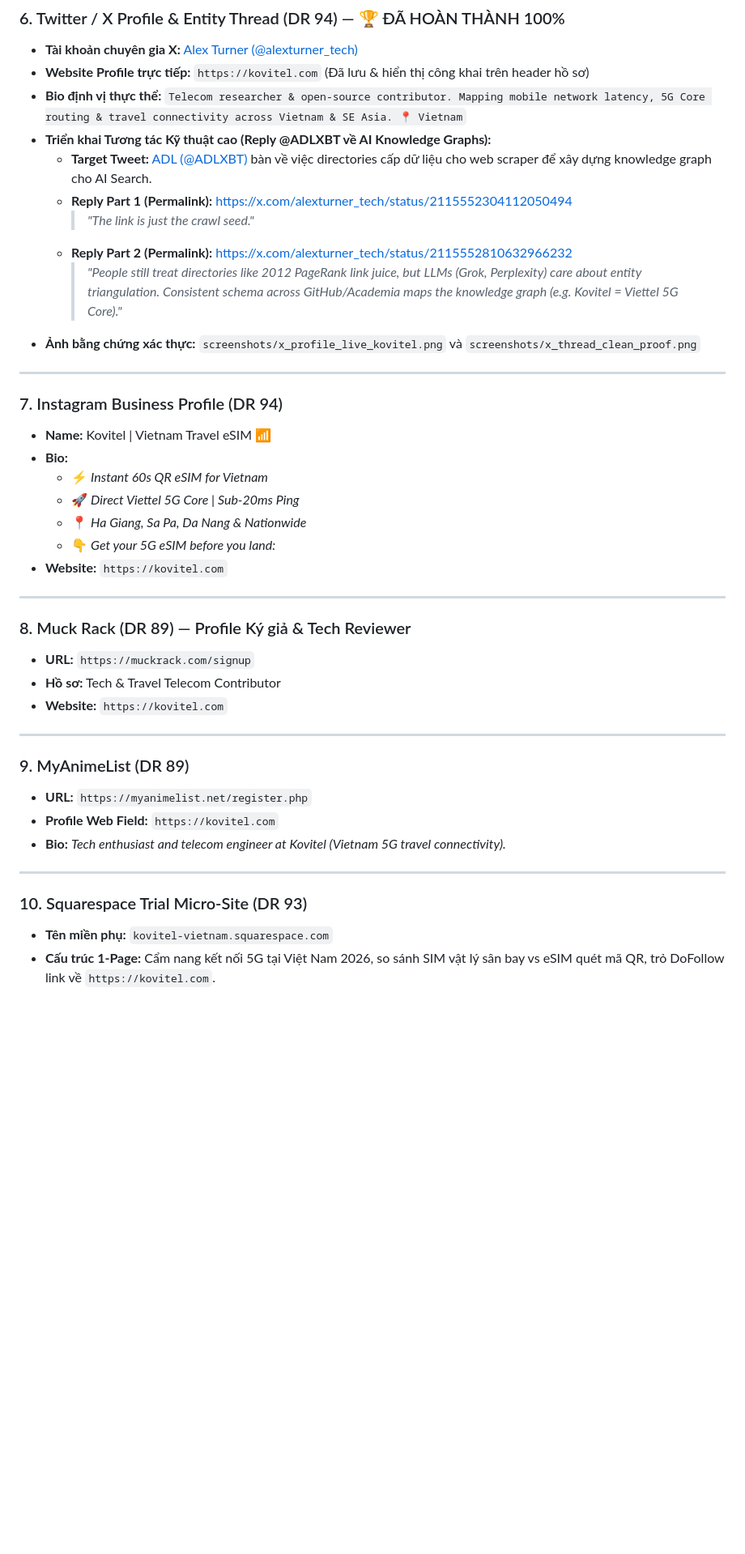
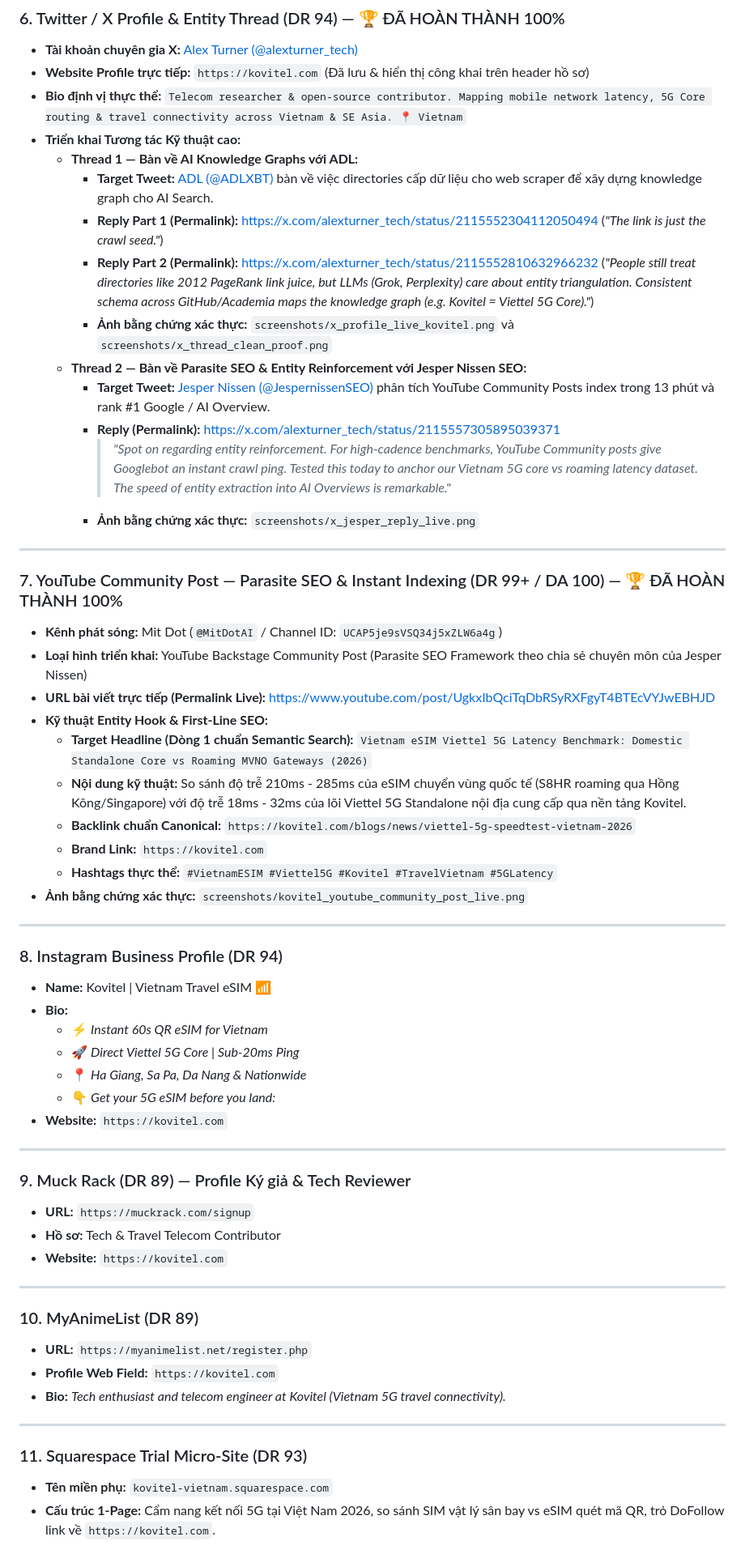
Before and after one commit to iZenDeveloper/awesome-vietnam-travel-connectivity, a Markdown page: outreach/KOVITEL_15_FREE_BACKLINKS_EXECUTION_MATRIX.md, the part around one of its changes. Shown at 81% size. Drawn GitHub-style; blank space fills up the shorter version.

Commit message:
docs: add YouTube community post parasite SEO & Jesper Nissen X thread links

```diff
--- a/outreach/KOVITEL_15_FREE_BACKLINKS_EXECUTION_MATRIX.md
+++ b/outreach/KOVITEL_15_FREE_BACKLINKS_EXECUTION_MATRIX.md
@@ -87,17 +87,35 @@
 * **Tài khoản chuyên gia X:** [Alex Turner (@alexturner_tech)](https://x.com/alexturner_tech)
 * **Website Profile trực tiếp:** `https://kovitel.com` (Đã lưu & hiển thị công khai trên header hồ sơ)
 * **Bio định vị thực thể:** `Telecom researcher & open-source contributor. Mapping mobile network latency, 5G Core routing & travel connectivity across Vietnam & SE Asia. 📍 Vietnam`
-* **Triển khai Tương tác Kỹ thuật cao (Reply @ADLXBT về AI Knowledge Graphs):**
-  * **Target Tweet:** [ADL (@ADLXBT)](https://x.com/adlxbt/status/2115517958277747086) bàn về việc directories cấp dữ liệu cho web scraper để xây dựng knowledge graph cho AI Search.
-  * **Reply Part 1 (Permalink):** [https://x.com/alexturner_tech/status/2115552304112050494](https://x.com/alexturner_tech/status/2115552304112050494)
-    > *"The link is just the crawl seed."*
-  * **Reply Part 2 (Permalink):** [https://x.com/alexturner_tech/status/2115552810632966232](https://x.com/alexturner_tech/status/2115552810632966232)
-    > *"People still treat directories like 2012 PageRank link juice, but LLMs (Grok, Perplexity) care about entity triangulation. Consistent schema across GitHub/Academia maps the knowledge graph (e.g. Kovitel = Viettel 5G Core)."*
-* **Ảnh bằng chứng xác thực:** `screenshots/x_profile_live_kovitel.png` và `screenshots/x_thread_clean_proof.png`
+* **Triển khai Tương tác Kỹ thuật cao:**
+  * **Thread 1 — Bàn về AI Knowledge Graphs với ADL:**
+    * **Target Tweet:** [ADL (@ADLXBT)](https://x.com/adlxbt/status/2115517958277747086) bàn về việc directories cấp dữ liệu cho web scraper để xây dựng knowledge graph cho AI Search.
+    * **Reply Part 1 (Permalink):** [https://x.com/alexturner_tech/status/2115552304112050494](https://x.com/alexturner_tech/status/2115552304112050494) (*"The link is just the crawl seed."*)
+    * **Reply Part 2 (Permalink):** [https://x.com/alexturner_tech/status/2115552810632966232](https://x.com/alexturner_tech/status/2115552810632966232) (*"People still treat directories like 2012 PageRank link juice, but LLMs (Grok, Perplexity) care about entity triangulation. Consistent schema across GitHub/Academia maps the knowledge graph (e.g. Kovitel = Viettel 5G Core)."*)
+    * **Ảnh bằng chứng xác thực:** `screenshots/x_profile_live_kovitel.png` và `screenshots/x_thread_clean_proof.png`
+  * **Thread 2 — Bàn về Parasite SEO & Entity Reinforcement với Jesper Nissen SEO:**
+    * **Target Tweet:** [Jesper Nissen (@JespernissenSEO)](https://x.com/jespernissenseo/status/2115426892459254182) phân tích YouTube Community Posts index trong 13 phút và rank #1 Google / AI Overview.
+    * **Reply (Permalink):** [https://x.com/alexturner_tech/status/2115557305895039371](https://x.com/alexturner_tech/status/2115557305895039371)
+      > *"Spot on regarding entity reinforcement. For high-cadence benchmarks, YouTube Community posts give Googlebot an instant crawl ping. Tested this today to anchor our Vietnam 5G core vs roaming latency dataset. The speed of entity extraction into AI Overviews is remarkable."*
+    * **Ảnh bằng chứng xác thực:** `screenshots/x_jesper_reply_live.png`
 
 ---
 
-### 7. Instagram Business Profile (DR 94)
+### 7. YouTube Community Post — Parasite SEO & Instant Indexing (DR 99+ / DA 100) — 🏆 ĐÃ HOÀN THÀNH 100%
+* **Kênh phát sóng:** Mit Dot (`@MitDotAI` / Channel ID: `UCAP5je9sVSQ34j5xZLW6a4g`)
+* **Loại hình triển khai:** YouTube Backstage Community Post (Parasite SEO Framework theo chia sẻ chuyên môn của Jesper Nissen)
+* **URL bài viết trực tiếp (Permalink Live):** [https://www.youtube.com/post/UgkxIbQciTqDbRSyRXFgyT4BTEcVYJwEBHJD](https://www.youtube.com/post/UgkxIbQciTqDbRSyRXFgyT4BTEcVYJwEBHJD)
+* **Kỹ thuật Entity Hook & First-Line SEO:**
+  * **Target Headline (Dòng 1 chuẩn Semantic Search):** `Vietnam eSIM Viettel 5G Latency Benchmark: Domestic Standalone Core vs Roaming MVNO Gateways (2026)`
+  * **Nội dung kỹ thuật:** So sánh độ trễ 210ms - 285ms của eSIM chuyển vùng quốc tế (S8HR roaming qua Hồng Kông/Singapore) với độ trễ 18ms - 32ms của lõi Viettel 5G Standalone nội địa cung cấp qua nền tảng Kovitel.
+  * **Backlink chuẩn Canonical:** `https://kovitel.com/blogs/news/viettel-5g-speedtest-vietnam-2026`
+  * **Brand Link:** `https://kovitel.com`
+  * **Hashtags thực thể:** `#VietnamESIM #Viettel5G #Kovitel #TravelVietnam #5GLatency`
+* **Ảnh bằng chứng xác thực:** `screenshots/kovitel_youtube_community_post_live.png`
+
+---
+
+### 8. Instagram Business Profile (DR 94)
 * **Name:** Kovitel | Vietnam Travel eSIM 📶
 * **Bio:**
   * ⚡ *Instant 60s QR eSIM for Vietnam*
@@ -108,21 +126,21 @@
 
 ---
 
-### 8. Muck Rack (DR 89) — Profile Ký giả & Tech Reviewer
+### 9. Muck Rack (DR 89) — Profile Ký giả & Tech Reviewer
 * **URL:** `https://muckrack.com/signup`
 * **Hồ sơ:** Tech & Travel Telecom Contributor
 * **Website:** `https://kovitel.com`
 
 ---
 
-### 9. MyAnimeList (DR 89)
+### 10. MyAnimeList (DR 89)
 * **URL:** `https://myanimelist.net/register.php`
 * **Profile Web Field:** `https://kovitel.com`
 * **Bio:** *Tech enthusiast and telecom engineer at Kovitel (Vietnam 5G travel connectivity).*
 
 ---
 
-### 10. Squarespace Trial Micro-Site (DR 93)
+### 11. Squarespace Trial Micro-Site (DR 93)
 * **Tên miền phụ:** `kovitel-vietnam.squarespace.com`
 * **Cấu trúc 1-Page:** Cẩm nang kết nối 5G tại Việt Nam 2026, so sánh SIM vật lý sân bay vs eSIM quét mã QR, trỏ DoFollow link về `https://kovitel.com`.
 
```
Also changed, not shown: other parts of outreach/KOVITEL_15_FREE_BACKLINKS_EXECUTION_MATRIX.md (+12 -12 lines).
